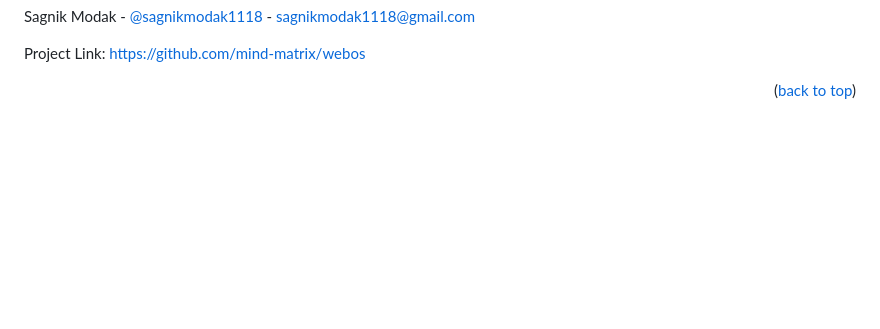
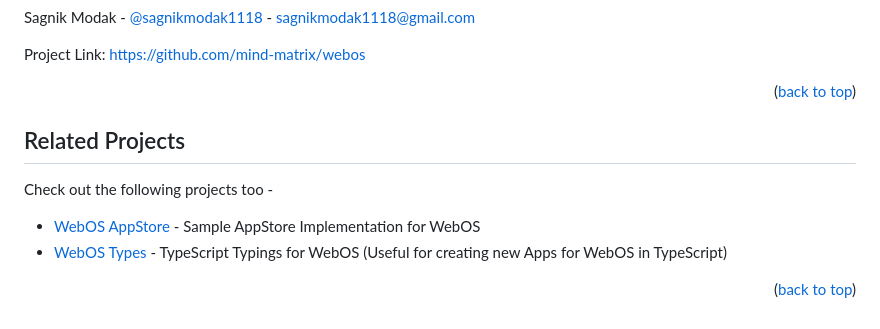
Before and after one commit to mind-matrix/webos, a Markdown page: README.md, the part around one of its changes. GitHub-like rendering; blank space fills up the shorter version.

Commit message:
fix: readme image urls, chore: links to related

```diff
--- a/README.md
+++ b/README.md
@@ -226,7 +228,15 @@ Use this space to list resources you find helpful and would like to give credit
 
 <p align="right">(<a href="#readme-top">back to top</a>)</p> -->
 
+<!-- RELATED PROJECTS -->
+## Related Projects
 
+Check out the following projects too -
+
+* [WebOS AppStore](https://github.com/mind-matrix/webos-appstore) - Sample AppStore Implementation for WebOS
+* [WebOS Types](https://github.com/mind-matrix/webos-types) - TypeScript Typings for WebOS (Useful for creating new Apps for WebOS in TypeScript)
+
+<p align="right">(<a href="#readme-top">back to top</a>)</p>
 
 <!-- MARKDOWN LINKS & IMAGES -->
 <!-- https://www.markdownguide.org/basic-syntax/#reference-style-links -->
```
Also changed, not shown: other parts of README.md (+7 -5 lines).
